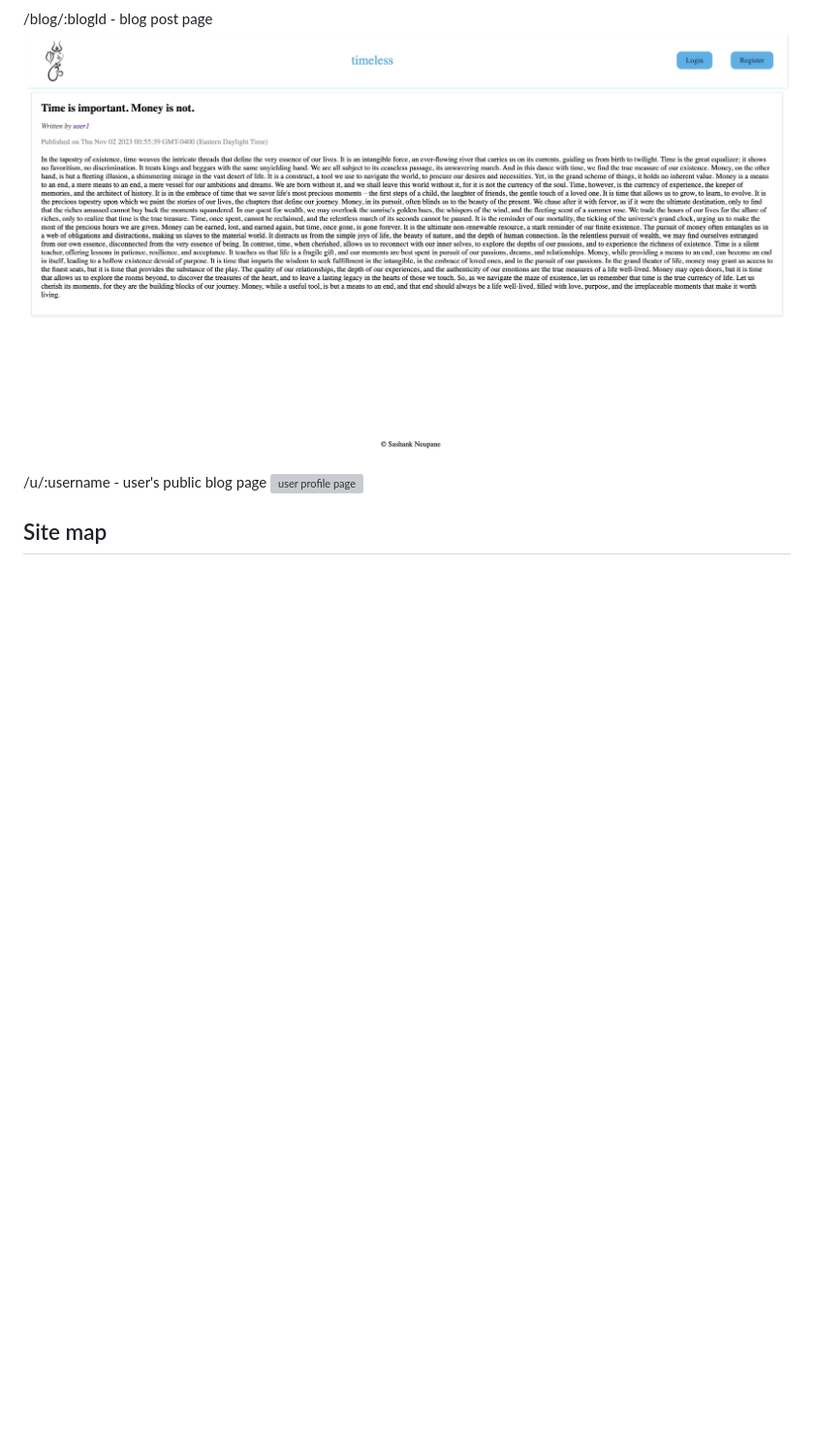
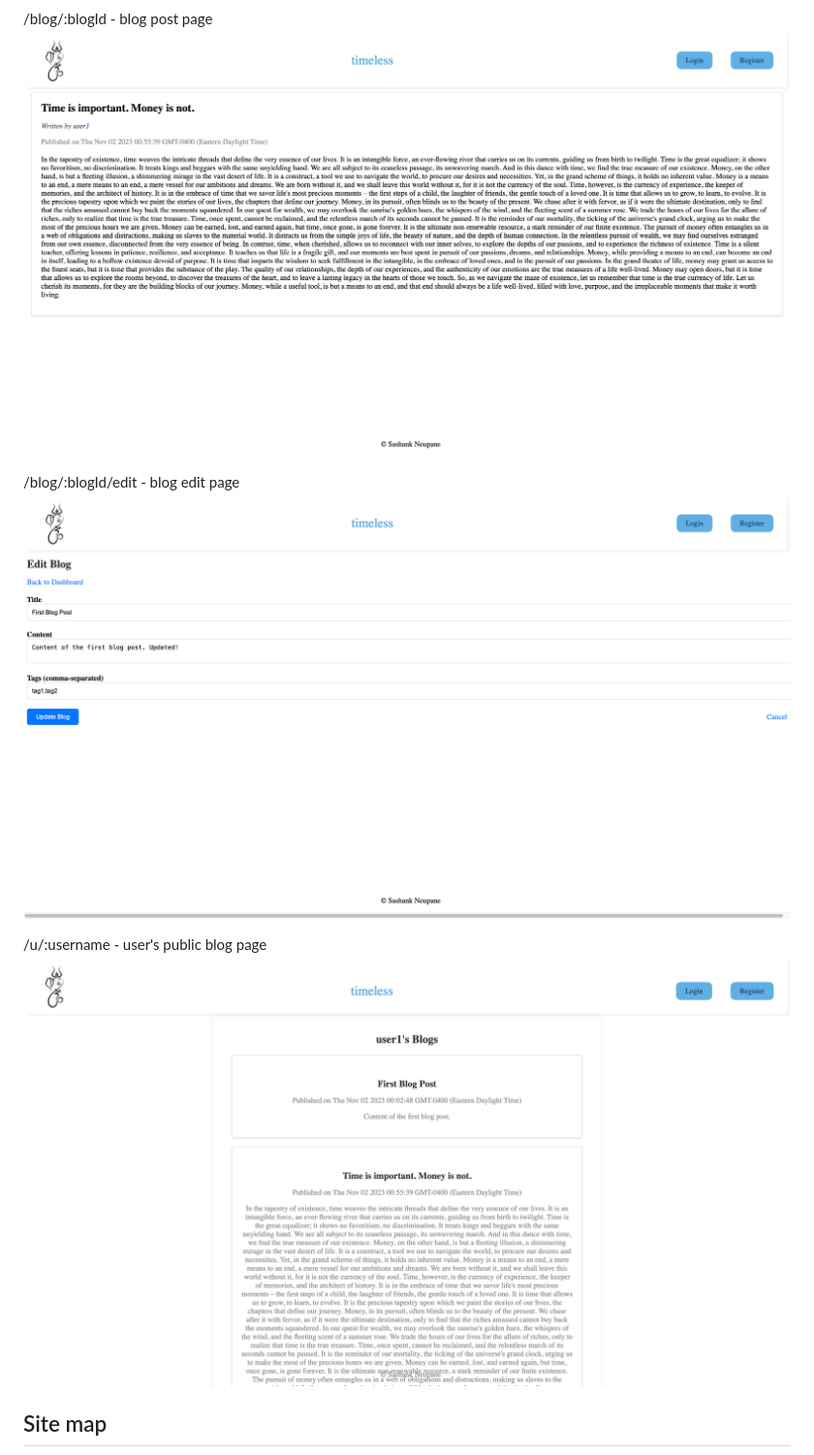
Before and after one commit to sashankneupane/blog-it, a Markdown page: README.md, the part around the change printed below. Shown: that part at 97% size. Drawn GitHub-style; pictures changed too: documentation/blog-edit.png (added); blank space fills up the shorter version; grey boxes are pictures that could not be loaded.

Commit message:
Create, update, edit blog works now

```diff
--- a/README.md
+++ b/README.md
@@ -60,8 +57,11 @@ An Example Blogpost with Embedded Items:
 /blog/:blogId - blog post page
 ![blog post page](documentation/blog-post.png)
 
+/blog/:blogId/edit - blog edit page
+![blog edit page](documentation/blog-edit.png)
+
 /u/:username - user's public blog page
-![user profile page](documentation/username.jpeg)
+![user profile page](documentation/username.png)
 
 
 ## Site map
```
Also changed, not shown: other parts of README.md (+2 -5 lines), documentation/dashboard.png (added), 10 other files.
